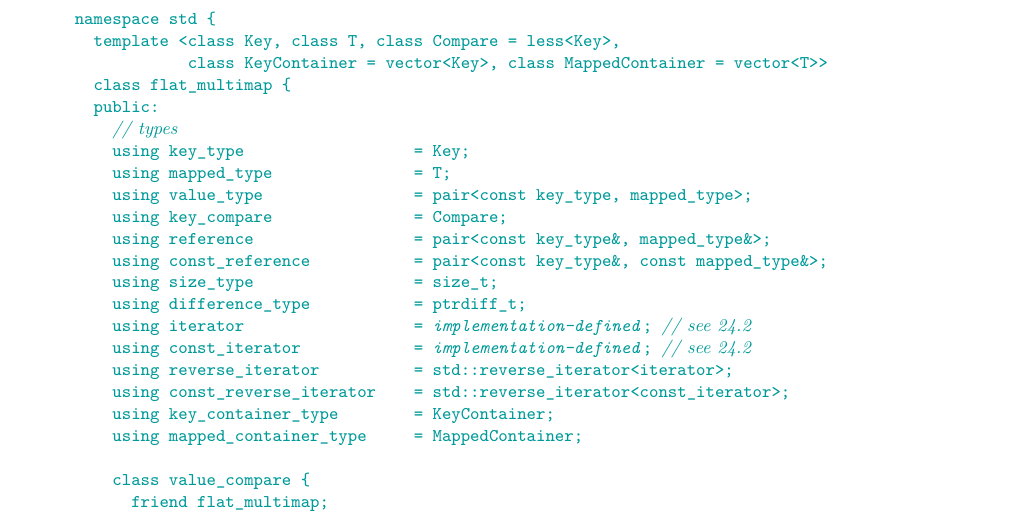
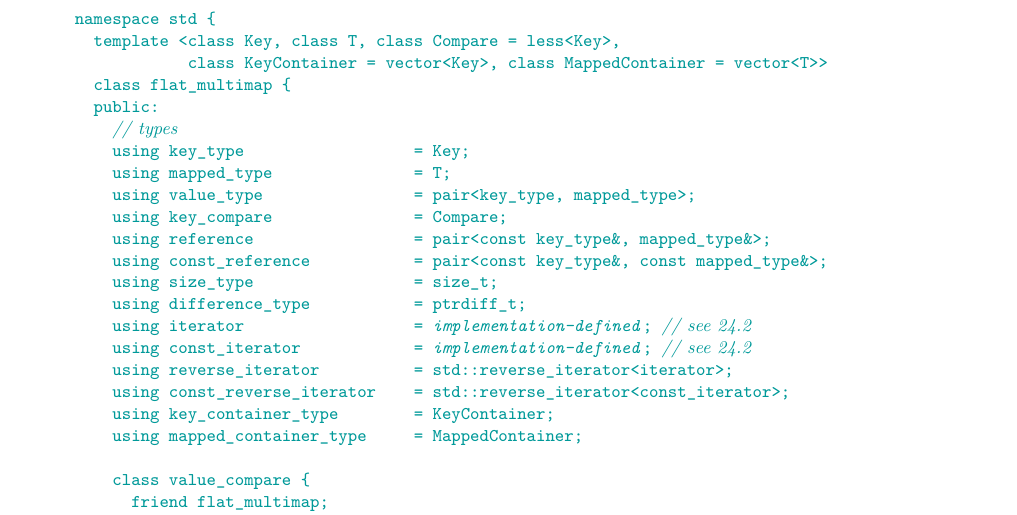
Before and after one commit to tzlaine/flat_map, a LaTeX book (paper/paper.tex, which reads paper/containers-lib.tex): part of page 22 of 31, cut so that both start at the same text. Compiled offline with pdfLaTeX.

```diff
--- a/paper/containers-lib.tex
+++ b/paper/containers-lib.tex
@@ -1338,7 +1338,7 @@
     // types
     using key_type                  = Key;
     using mapped_type               = T;
-    using value_type                = pair<const key_type, mapped_type>;
+    using value_type                = pair<key_type, mapped_type>;
     using key_compare               = Compare;
     using reference                 = pair<const key_type&, mapped_type&>;
     using const_reference           = pair<const key_type&, const mapped_type&>;
```
Also changed, not shown: paper/containers-lib.tex (2 more changed lines).
